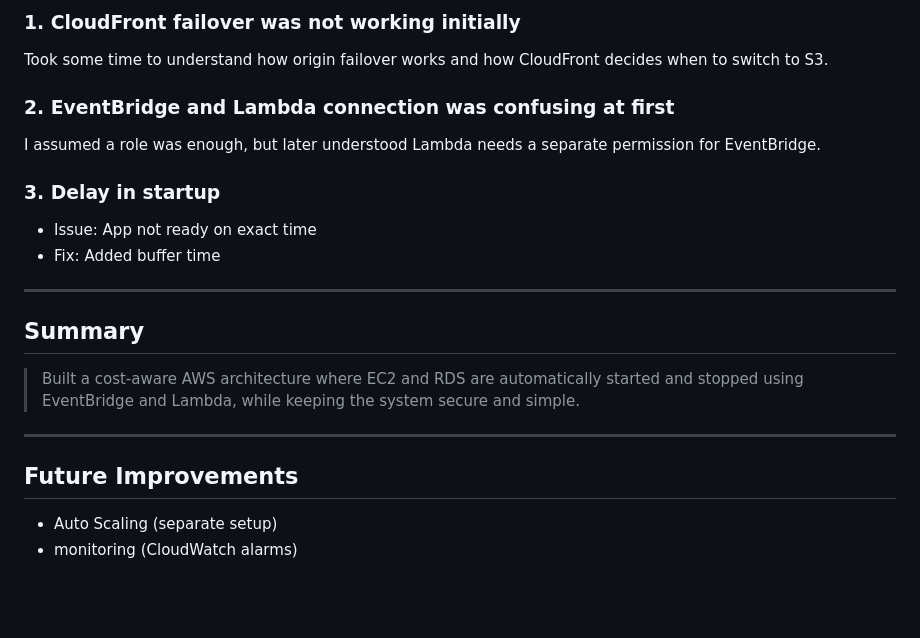
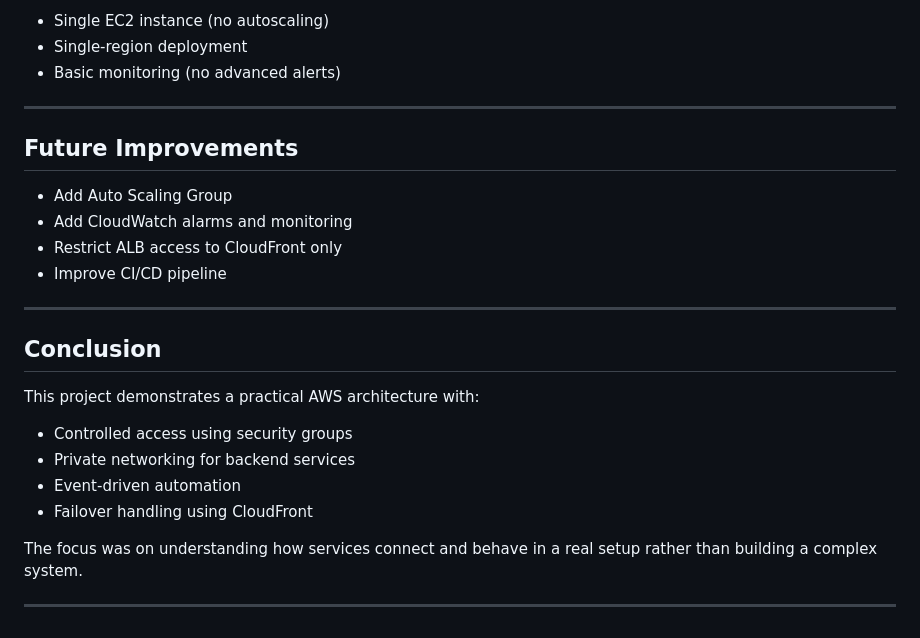
Before and after one commit to pnakule/ephemeral-messaging-system-aws, a Markdown page: README.md, the part around one of its changes. Rendered like a GitHub page; blank space fills up the shorter version.

```diff
--- a/README.md
+++ b/README.md
@@ -141,21 +145,28 @@ Features:
 
-### 1. CloudFront failover was not working initially
-Took some time to understand how origin failover works and how CloudFront decides when to switch to S3.
-### 2. EventBridge and Lambda connection was confusing at first
-I assumed a role was enough, but later understood Lambda needs a separate permission for EventBridge.
-### 3. Delay in startup
-* Issue: App not ready on exact time
-* Fix: Added buffer time
-
----
-
-## Summary
-
-> Built a cost-aware AWS architecture where EC2 and RDS are automatically started and stopped using EventBridge and Lambda, while keeping the system secure and simple.
+* Single EC2 instance (no autoscaling)
+* Single-region deployment
+* Basic monitoring (no advanced alerts)
 
 ---
 
 ## Future Improvements
 
-* Auto Scaling (separate setup)
-* monitoring (CloudWatch alarms)
+* Add Auto Scaling Group
+* Add CloudWatch alarms and monitoring
+* Restrict ALB access to CloudFront only
+* Improve CI/CD pipeline
+
+---
+
+## Conclusion
+
+This project demonstrates a practical AWS architecture with:
+
+* Controlled access using security groups
+* Private networking for backend services
+* Event-driven automation
+* Failover handling using CloudFront
+
+The focus was on understanding how services connect and behave in a real setup rather than building a complex system.
+
+---
```
Also changed, not shown: other parts of README.md (+95 -91 lines).
